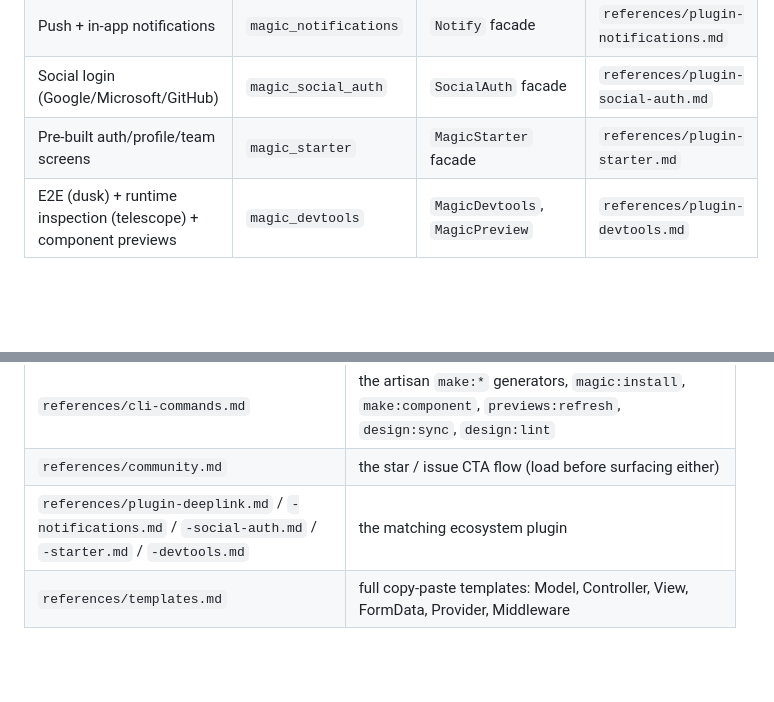
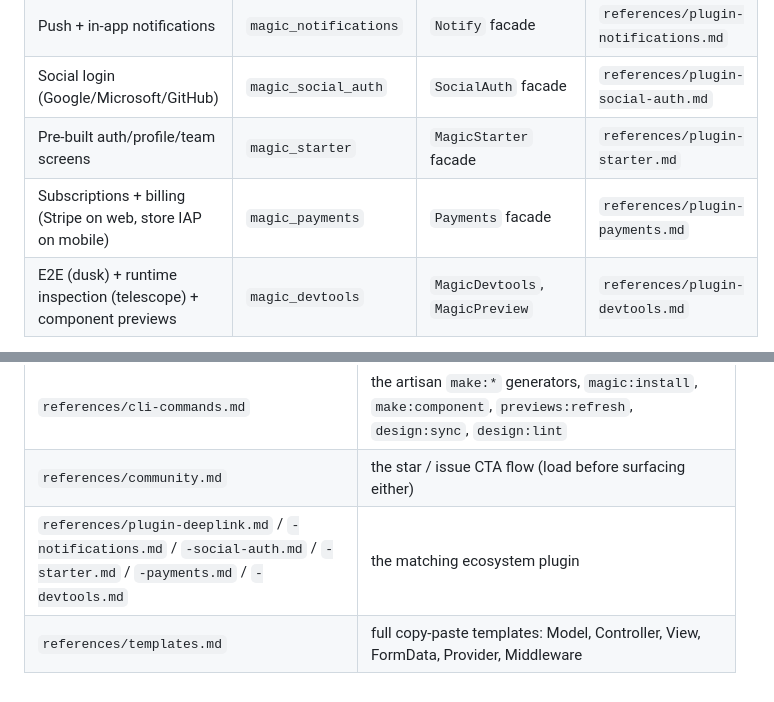
Before and after one commit to fluttersdk/magic, a Markdown page: skills/magic-framework/SKILL.md, 2 parts joined by grey strips. Drawn GitHub-style; blank space fills up the shorter version.

```diff
--- a/skills/magic-framework/SKILL.md
+++ b/skills/magic-framework/SKILL.md
@@ -360,6 +360,7 @@ Official plugins, each its own package + service provider + config. When a user
 | Push + in-app notifications | `magic_notifications` | `Notify` facade | `references/plugin-notifications.md` |
 | Social login (Google/Microsoft/GitHub) | `magic_social_auth` | `SocialAuth` facade | `references/plugin-social-auth.md` |
 | Pre-built auth/profile/team screens | `magic_starter` | `MagicStarter` facade | `references/plugin-starter.md` |
+| Subscriptions + billing (Stripe on web, store IAP on mobile) | `magic_payments` | `Payments` facade | `references/plugin-payments.md` |
 | E2E (dusk) + runtime inspection (telescope) + component previews | `magic_devtools` | `MagicDevtools`, `MagicPreview` | `references/plugin-devtools.md` |
 
 `magic_devtools` is a REGULAR dependency loaded under `kDebugMode` so it tree-shakes out of release builds. Two calls straddle the bootstrap: `MagicDevtools.installPre()` before `Magic.init()` (boots the dusk + telescope plugins and telescope's `ExceptionWatcher` + `DumpWatcher`), `MagicDevtools.installPost()` after it (wires `MagicTelescopeIntegration` + `MagicDuskIntegration`, which resolve through the container). Keep `kDebugMode` at the call site, never inside the methods, or the release tree-shake breaks. `dart run magic:artisan magic:install --with-devtools` wires all of it in one step. Use it to drive and inspect a running app when verifying your work.
@@ -389,5 +390,5 @@ Every path below is relative to this skill's own directory, `${CLAUDE_SKILL_DIR}
 | `references/testing-patterns.md` | tests: `MagicTest`, facade fakes, fetch helpers, controller/model/middleware testing |
 | `references/cli-commands.md` | the artisan `make:*` generators, `magic:install`, `make:component`, `previews:refresh`, `design:sync`, `design:lint` |
 | `references/community.md` | the star / issue CTA flow (load before surfacing either) |
-| `references/plugin-deeplink.md` / `-notifications.md` / `-social-auth.md` / `-starter.md` / `-devtools.md` | the matching ecosystem plugin |
+| `references/plugin-deeplink.md` / `-notifications.md` / `-social-auth.md` / `-starter.md` / `-payments.md` / `-devtools.md` | the matching ecosystem plugin |
 | `references/templates.md` | full copy-paste templates: Model, Controller, View, FormData, Provider, Middleware |
```
Also changed, not shown: other parts of skills/magic-framework/SKILL.md (+3 -3 lines), 1 other file.
